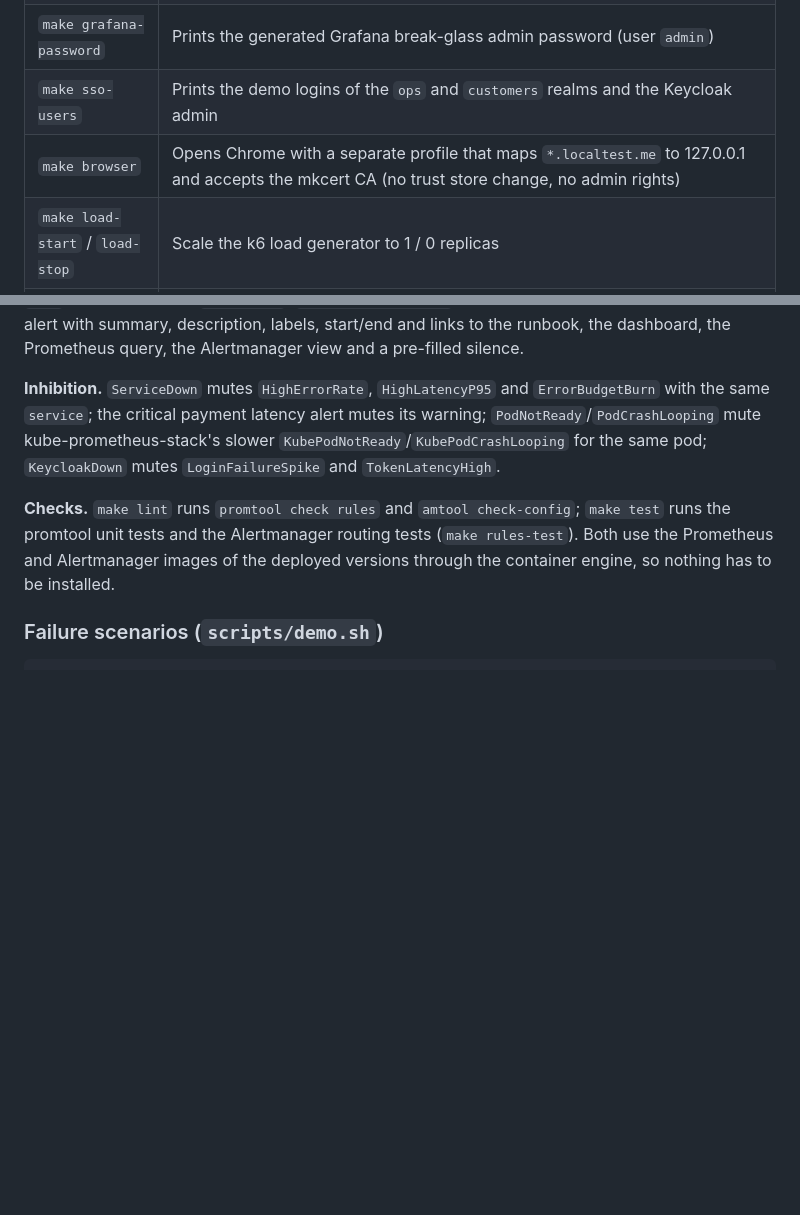
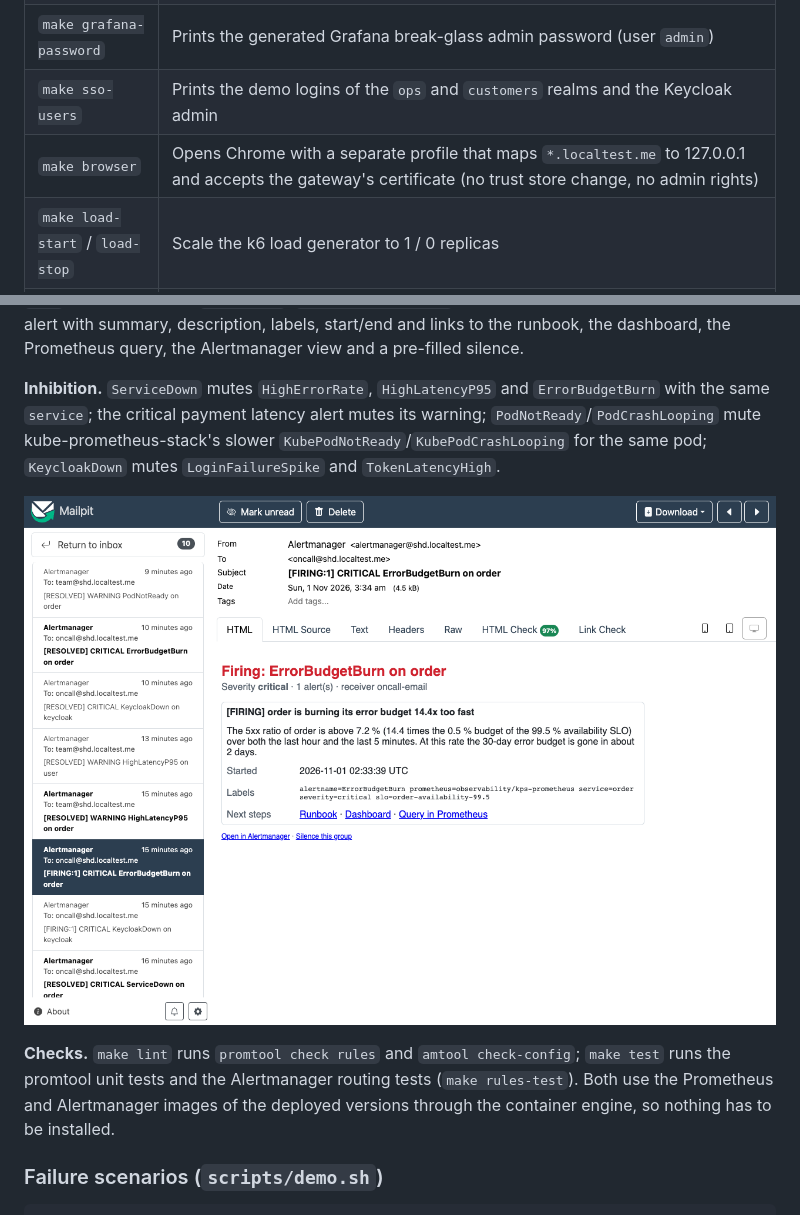
Before and after one commit to shaikadil95/service-health-dashboard, a Markdown page: deploy/README.md, 2 parts joined by grey strips. GitHub-like rendering; pictures changed too: docs/screenshots/mailpit-alert-email.png (added); blank space fills up the shorter version.

```diff
--- a/deploy/README.md
+++ b/deploy/README.md
@@ -98,7 +98,7 @@ namespace baseline and the services; the Prometheus Operator CRDs before everyth
 | `make up` / `make down` | `cluster-up images platform-images deploy status` / `cluster-down` |
 | `make grafana-password` | Prints the generated Grafana break-glass admin password (user `admin`) |
 | `make sso-users` | Prints the demo logins of the `ops` and `customers` realms and the Keycloak admin |
-| `make browser` | Opens Chrome with a separate profile that maps `*.localtest.me` to 127.0.0.1 and accepts the mkcert CA (no trust store change, no admin rights) |
+| `make browser` | Opens Chrome with a separate profile that maps `*.localtest.me` to 127.0.0.1 and accepts the gateway's certificate (no trust store change, no admin rights) |
 | `make load-start` / `load-stop` | Scale the k6 load generator to 1 / 0 replicas |
 | `make redeploy` | Rebuild and reload the images, then `rollout restart` the services (the tag stays `dev`) |
 | `make status` | Nodes, Gateway and HTTPRoutes, Envoy Service, workloads and NetworkPolicies |
@@ -418,6 +424,8 @@ dashboard, the Prometheus query, the Alertmanager view and a pre-filled silence.
 critical payment latency alert mutes its warning; `PodNotReady`/`PodCrashLooping` mute kube-prometheus-stack's slower
 `KubePodNotReady`/`KubePodCrashLooping` for the same pod; `KeycloakDown` mutes `LoginFailureSpike` and `TokenLatencyHigh`.
 
+![An alert email in Mailpit (the on-call inbox), with runbook, dashboard and Prometheus links](../docs/screenshots/mailpit-alert-email.png)
+
 **Checks.** `make lint` runs `promtool check rules` and `amtool check-config`; `make test` runs the promtool unit tests and
 the Alertmanager routing tests (`make rules-test`). Both use the Prometheus and Alertmanager images of the deployed
 versions through the container engine, so nothing has to be installed.
```
Also changed, not shown: other parts of deploy/README.md (+23 -14 lines), docs/screenshots/keycloak-login.png (added), docs/screenshots/shop.png (added).
